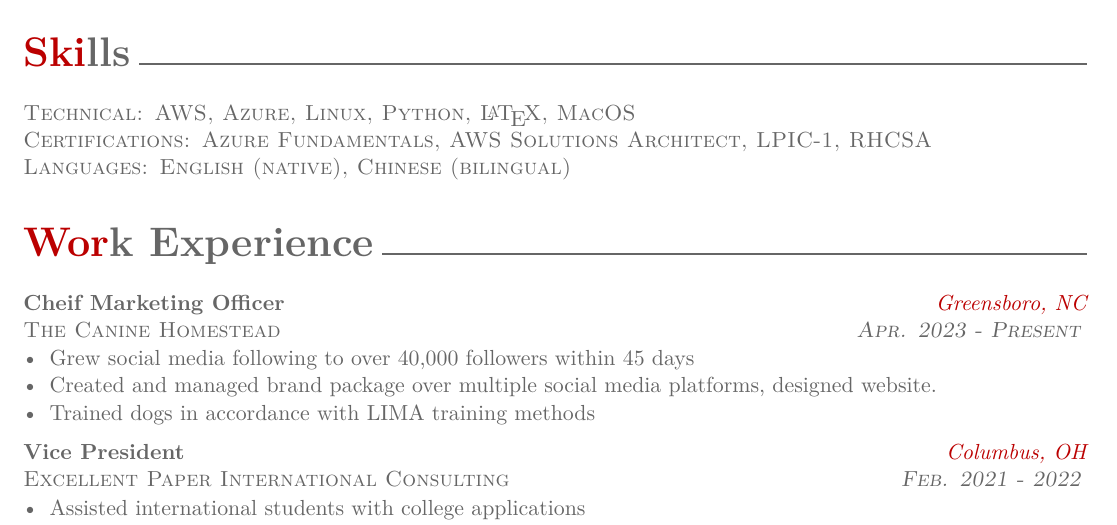
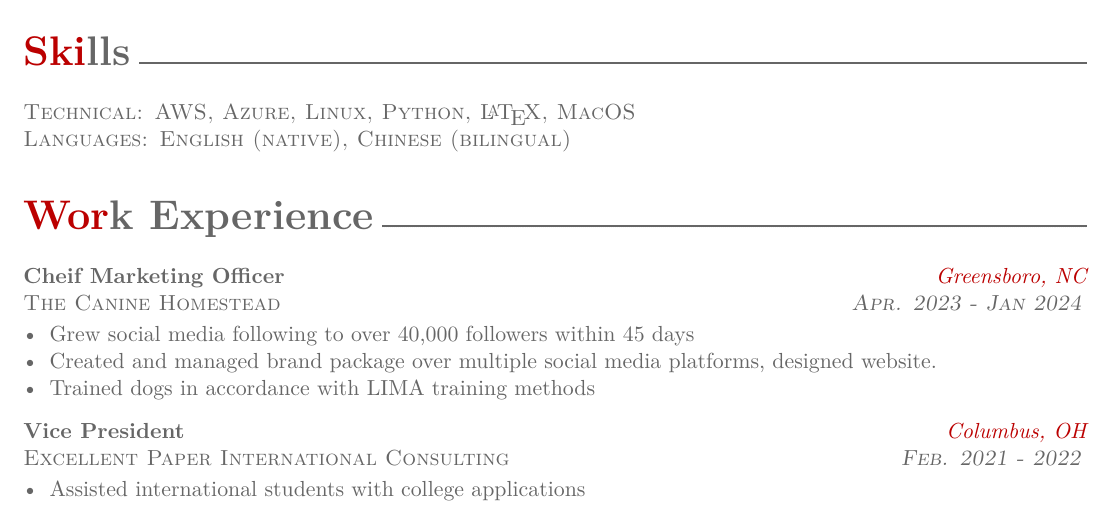
Before and after one commit to rosehaze/rosehaze, a LaTeX CV (CV.tex): part of the page, cut so that both start at the same text. Compiled offline with XeLaTeX.

Commit message:
Update CV.tex

```diff
--- a/CV.tex
+++ b/CV.tex
@@ -42,7 +42,7 @@
 % SKILLS
 \section*{\textcolor{green}{Ski}lls}
 \textsc{Technical: AWS, Azure, Linux, Python, \LaTeX, MacOS\\
-Certifications: Azure Fundamentals, AWS Solutions Architect, LPIC-1, RHCSA\\
+% Certifications: Azure Fundamentals, AWS Solutions Architect, LPIC-1, RHCSA\\
 Languages: English (native), Chinese (bilingual)}
 
 % WORK EXPERIENCE
@@ -50,7 +50,7 @@
 
 \noindent \textbf{Cheif Marketing Officer} \hfill \textcolor{green}{\textit{Greensboro, NC}}
 
-\noindent \textsc{The Canine Homestead \hfill {\textit{Apr. 2023 - Present}}}
+\noindent \textsc{The Canine Homestead \hfill {\textit{Apr. 2023 - Jan 2024}}}
 \vspace{-2mm}
 \begin{itemize}
     \setlength{\itemsep}{0cm}
```
